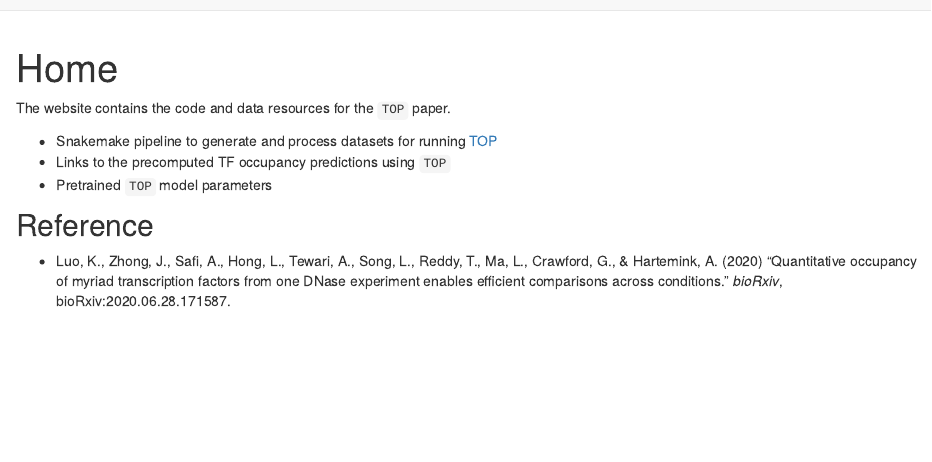
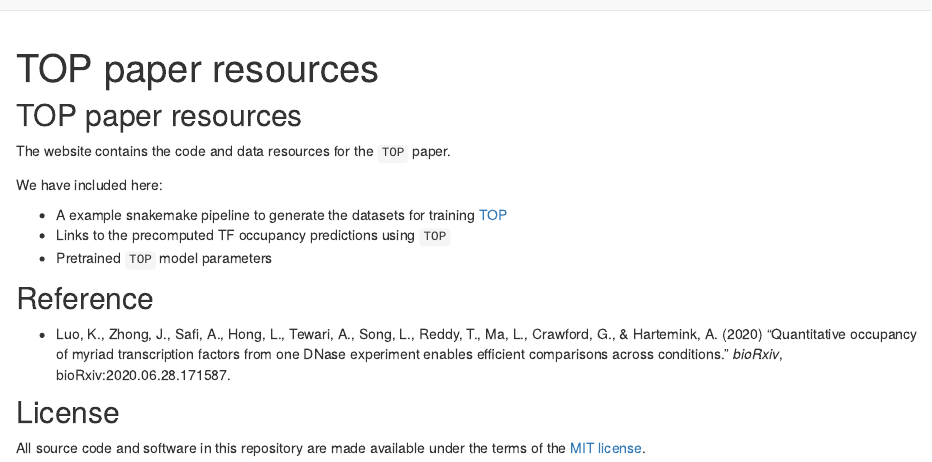
Before and after one commit to HarteminkLab/TOP-paper-resources, an R Markdown document (analysis/index.Rmd): the page in a window 1100 px wide, from its top. Rendered offline with R 4.5, knitr and Pandoc, with nearby package versions; drawn as R Markdown's standard HTML page in place of the format the file asks for.

Commit message:
simply the website

```diff
--- a/analysis/index.Rmd
+++ b/analysis/index.Rmd
@@ -1,5 +1,5 @@
 ---
-title: "Home"
+title: "TOP paper resources"
 site: workflowr::wflow_site
 output:
   workflowr::wflow_html:
@@ -8,9 +8,13 @@ editor_options:
   chunk_output_type: console
 ---
 
+## TOP paper resources
+
 The website contains the code and data resources for the `TOP` paper.
 
-  * Snakemake pipeline to generate and process datasets for running [TOP][top-package]
+We have included here:
+
+  * A example snakemake pipeline to generate the datasets for training [TOP][top-package]
   * Links to the precomputed TF occupancy predictions using `TOP`
   * Pretrained `TOP` model parameters
 
@@ -22,4 +26,12 @@ Crawford, G., & Hartemink, A. (2020) "Quantitative occupancy of myriad
 transcription factors from one DNase experiment enables
 efficient comparisons across conditions." *bioRxiv*, bioRxiv:2020.06.28.171587.
 
+
+## License
+
+All source code and software in this repository are made available
+under the terms of the [MIT license][mit-license].
+
 [top-package]: https://github.com/HarteminkLab/TOP
+[top-webiste]: https://kevinlkx.github.io/TOP
+[mit-license]: https://opensource.org/licenses/mit-license.html
```
